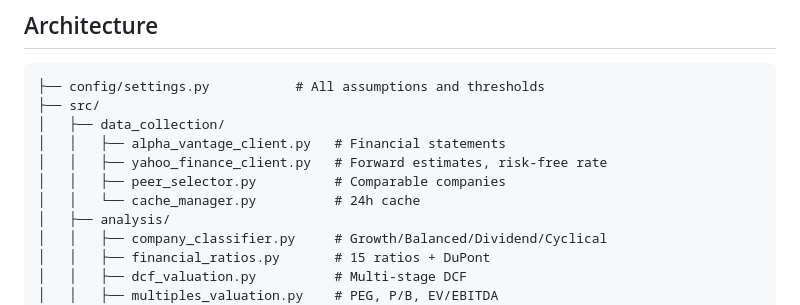
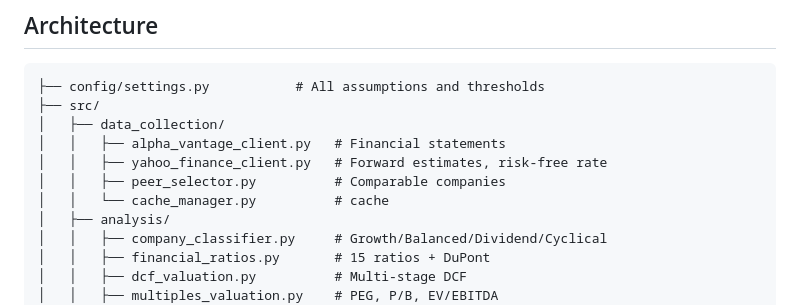
Before and after one commit to ConnieChengxi/IFTE0001-NVIDIA-AI-Agent_Group-B, a Markdown page: README.md, the part around the change. GitHub-like rendering.

```diff
--- a/README.md
+++ b/README.md
@@ -26,7 +26,7 @@ python run_demo.py NVDA
 │   │   ├── alpha_vantage_client.py   # Financial statements
 │   │   ├── yahoo_finance_client.py   # Forward estimates, risk-free rate
 │   │   ├── peer_selector.py          # Comparable companies
-│   │   └── cache_manager.py          # 24h cache
+│   │   └── cache_manager.py          # cache
 │   ├── analysis/
 │   │   ├── company_classifier.py     # Growth/Balanced/Dividend/Cyclical
 │   │   ├── financial_ratios.py       # 15 ratios + DuPont
```
